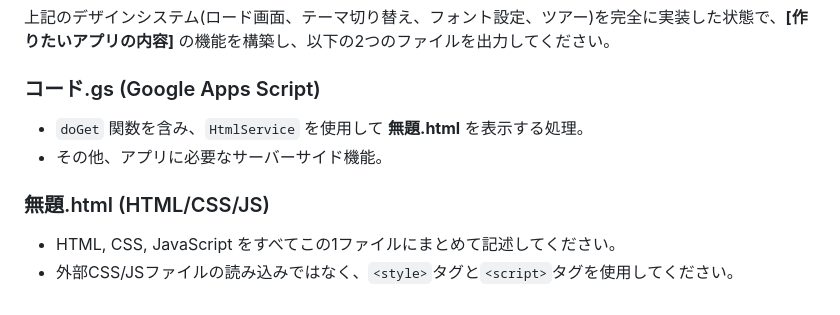
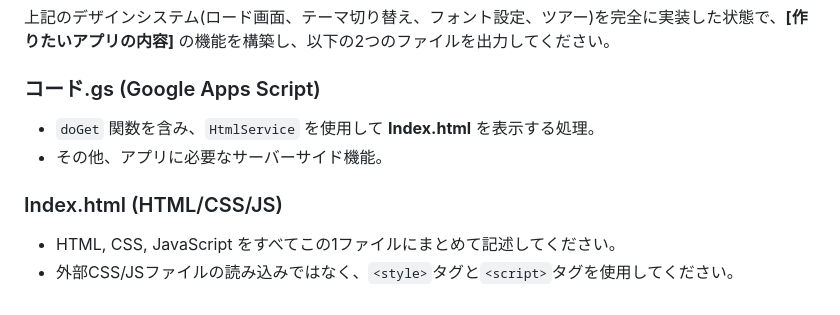
Before and after one commit to akari-iku/gas-webapp-prompt, a Markdown page: prompt/gas-webapp-prompt-hig.md, the part around the change. GitHub-like rendering.

```diff
--- a/prompt/gas-webapp-prompt-hig.md
+++ b/prompt/gas-webapp-prompt-hig.md
@@ -1237,10 +1237,10 @@ AIは出力前に以下を確認すること:
 
 ### コード.gs (Google Apps Script)
 
-- `doGet` 関数を含み、`HtmlService` を使用して **無題.html** を表示する処理。
+- `doGet` 関数を含み、`HtmlService` を使用して **Index.html** を表示する処理。
 - その他、アプリに必要なサーバーサイド機能。
 
-### 無題.html (HTML/CSS/JS)
+### Index.html (HTML/CSS/JS)
 
 - HTML, CSS, JavaScript をすべてこの1ファイルにまとめて記述してください。
 - 外部CSS/JSファイルの読み込みではなく、`<style>`タグと`<script>`タグを使用してください。
```
